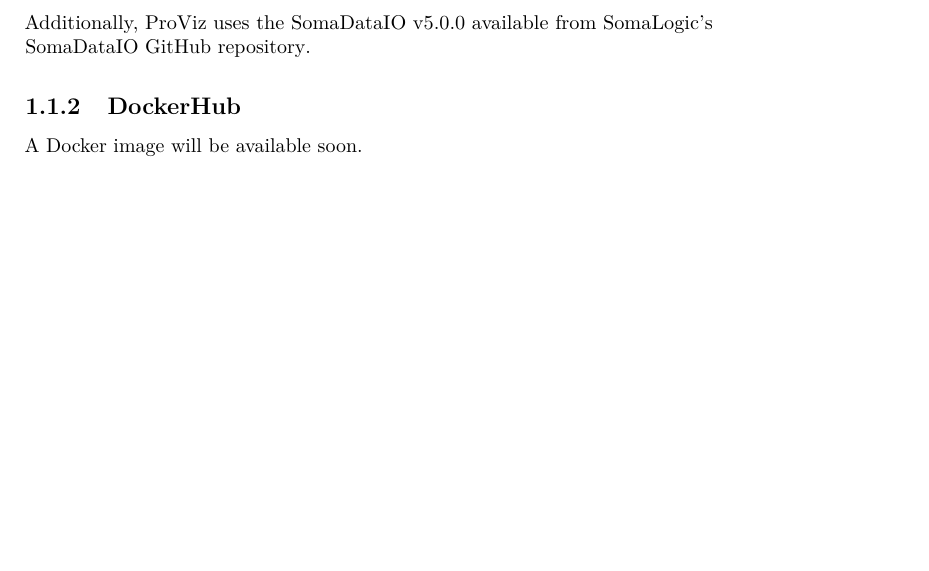
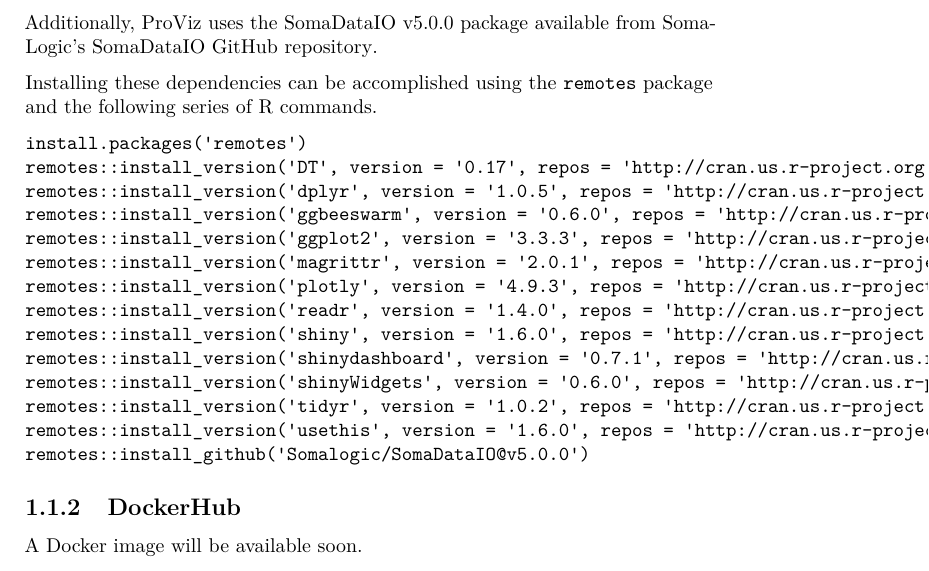
Before and after one commit to SomaLogic/ProViz, a LaTeX thesis (docs/ProViz_docs.tex): part of page 8 of 39, cut so that both start at the same text, the shorter picture padded with empty space. Compiled offline with pdfLaTeX.

Commit message:
Update documentation; change Dockerfile to use remotes instead of devtools; ANOVA bug fix; merge file column headers fix

```diff
--- a/docs/ProViz_docs.tex
+++ b/docs/ProViz_docs.tex
@@ -4,14 +4,13 @@
 %
 \documentclass[
 ]{book}
+\usepackage{amsmath,amssymb}
 \usepackage{lmodern}
-\usepackage{amsmath}
 \usepackage{ifxetex,ifluatex}
 \ifnum 0\ifxetex 1\fi\ifluatex 1\fi=0 % if pdftex
   \usepackage[T1]{fontenc}
   \usepackage[utf8]{inputenc}
   \usepackage{textcomp} % provide euro and other symbols
-  \usepackage{amssymb}
 \else % if luatex or xetex
   \usepackage{unicode-math}
   \defaultfontfeatures{Scale=MatchLowercase}
@@ -41,7 +40,7 @@
   hidelinks,
   pdfcreator={LaTeX via pandoc}}
 \urlstyle{same} % disable monospaced font for URLs
-\usepackage{longtable,booktabs}
+\usepackage{longtable,booktabs,array}
 \usepackage{calc} % for calculating minipage widths
 % Correct order of tables after \paragraph or \subparagraph
 \usepackage{etoolbox}
@@ -163,7 +162,26 @@
   tidyr (1.0.2)
 \end{itemize}
 
-Additionally, ProViz uses the SomaDataIO v5.0.0 available from \href{https://github.com/SomaLogic/SomaDataIO}{SomaLogic's SomaDataIO GitHub repository}.
+Additionally, ProViz uses the SomaDataIO v5.0.0 package available from \href{https://github.com/SomaLogic/SomaDataIO}{SomaLogic's SomaDataIO GitHub repository}.
+
+Installing these dependencies can be accomplished using the \texttt{remotes} package and the following series of R commands.
+
+\begin{verbatim}
+install.packages('remotes')
+remotes::install_version('DT', version = '0.17', repos = 'http://cran.us.r-project.org')
+remotes::install_version('dplyr', version = '1.0.5', repos = 'http://cran.us.r-project.org')
+remotes::install_version('ggbeeswarm', version = '0.6.0', repos = 'http://cran.us.r-project.org')
+remotes::install_version('ggplot2', version = '3.3.3', repos = 'http://cran.us.r-project.org')
+remotes::install_version('magrittr', version = '2.0.1', repos = 'http://cran.us.r-project.org')
+remotes::install_version('plotly', version = '4.9.3', repos = 'http://cran.us.r-project.org')
+remotes::install_version('readr', version = '1.4.0', repos = 'http://cran.us.r-project.org')
+remotes::install_version('shiny', version = '1.6.0', repos = 'http://cran.us.r-project.org')
+remotes::install_version('shinydashboard', version = '0.7.1', repos = 'http://cran.us.r-project.org')
+remotes::install_version('shinyWidgets', version = '0.6.0', repos = 'http://cran.us.r-project.org')
+remotes::install_version('tidyr', version = '1.0.2', repos = 'http://cran.us.r-project.org')
+remotes::install_version('usethis', version = '1.6.0', repos = 'http://cran.us.r-project.org')
+remotes::install_github('Somalogic/SomaDataIO@v5.0.0')
+\end{verbatim}
 
 \hypertarget{dockerhub}{%
 \subsection{DockerHub}\label{dockerhub}}
```
Also changed, not shown: docs/ProViz_docs.pdf, 4 other files.
